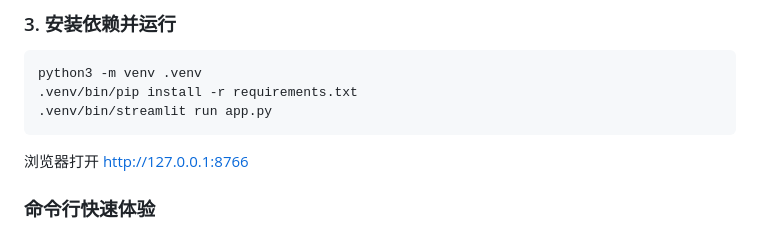
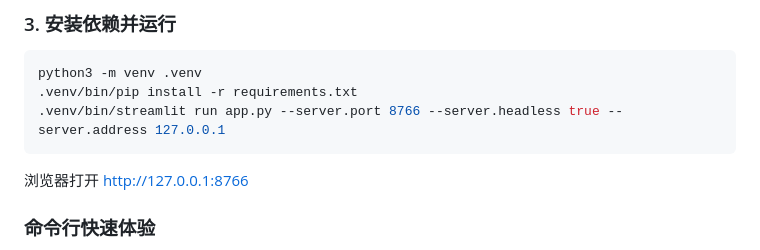
Before and after one commit to Philip-Xu-yu/mcd-price-king, a Markdown page: README.md, the part around the change. Drawn GitHub-style.

Commit message:
fix: README 启动命令补端口

````diff
--- a/README.md
+++ b/README.md
@@ -87,7 +87,7 @@ export MCD_TOKEN="你的Token"
 ```bash
 python3 -m venv .venv
 .venv/bin/pip install -r requirements.txt
-.venv/bin/streamlit run app.py
+.venv/bin/streamlit run app.py --server.port 8766 --server.headless true --server.address 127.0.0.1
 ```
 
 浏览器打开 http://127.0.0.1:8766
````
